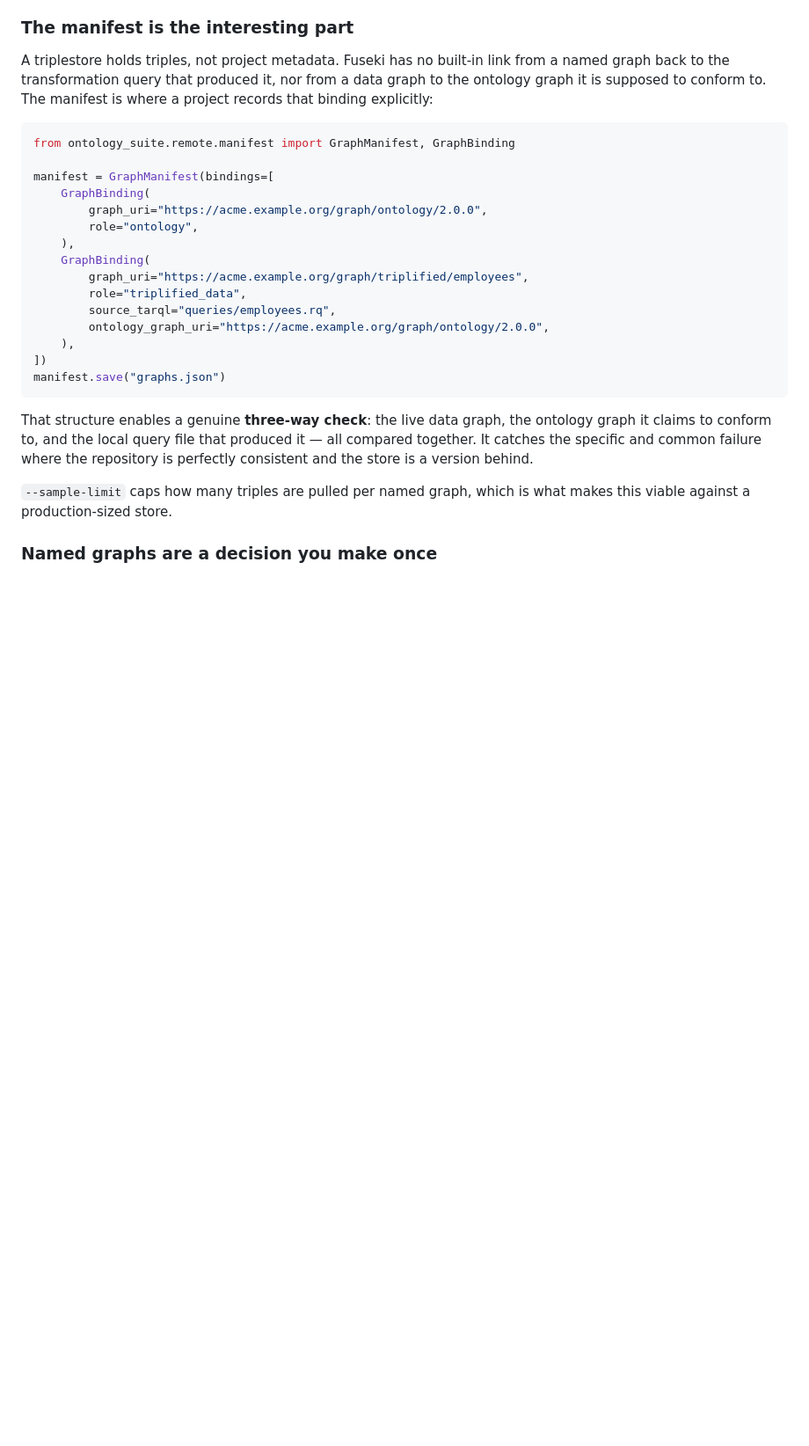
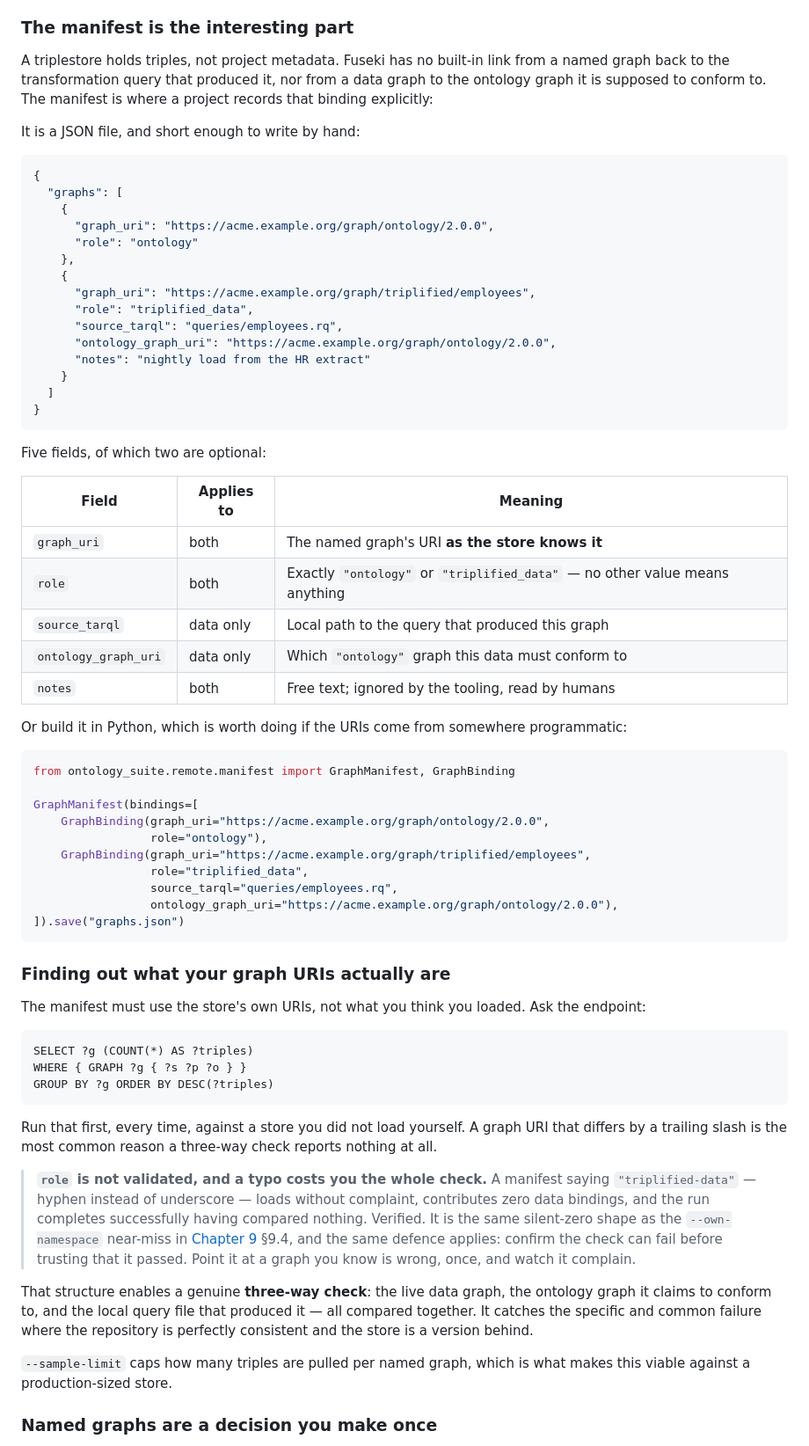
Before and after one commit to pwin/SemOpsManual, a Markdown page: docs/13-operate-and-consume.md, the part around the change. Shown at 88% size. GitHub-like rendering; blank space fills up the shorter version.

````diff
--- a/docs/13-operate-and-consume.md
+++ b/docs/13-operate-and-consume.md
@@ -69,23 +69,75 @@ from a named graph back to the transformation query that produced it, nor from a
 data graph to the ontology graph it is supposed to conform to. The manifest is
 where a project records that binding explicitly:
 
+It is a JSON file, and short enough to write by hand:
+
+```json
+{
+  "graphs": [
+    {
+      "graph_uri": "https://acme.example.org/graph/ontology/2.0.0",
+      "role": "ontology"
+    },
+    {
+      "graph_uri": "https://acme.example.org/graph/triplified/employees",
+      "role": "triplified_data",
+      "source_tarql": "queries/employees.rq",
+      "ontology_graph_uri": "https://acme.example.org/graph/ontology/2.0.0",
+      "notes": "nightly load from the HR extract"
+    }
+  ]
+}
+```
+
+Five fields, of which two are optional:
+
+| Field | Applies to | Meaning |
+|---|---|---|
+| `graph_uri` | both | The named graph's URI **as the store knows it** |
+| `role` | both | Exactly `"ontology"` or `"triplified_data"` — no other value means anything |
+| `source_tarql` | data only | Local path to the query that produced this graph |
+| `ontology_graph_uri` | data only | Which `"ontology"` graph this data must conform to |
+| `notes` | both | Free text; ignored by the tooling, read by humans |
+
+Or build it in Python, which is worth doing if the URIs come from somewhere
+programmatic:
+
 ```python
 from ontology_suite.remote.manifest import GraphManifest, GraphBinding
 
-manifest = GraphManifest(bindings=[
-    GraphBinding(
-        graph_uri="https://acme.example.org/graph/ontology/2.0.0",
-        role="ontology",
-    ),
-    GraphBinding(
-        graph_uri="https://acme.example.org/graph/triplified/employees",
-        role="triplified_data",
-        source_tarql="queries/employees.rq",
-        ontology_graph_uri="https://acme.example.org/graph/ontology/2.0.0",
-    ),
-])
-manifest.save("graphs.json")
+GraphManifest(bindings=[
+    GraphBinding(graph_uri="https://acme.example.org/graph/ontology/2.0.0",
+                 role="ontology"),
+    GraphBinding(graph_uri="https://acme.example.org/graph/triplified/employees",
+                 role="triplified_data",
+                 source_tarql="queries/employees.rq",
+                 ontology_graph_uri="https://acme.example.org/graph/ontology/2.0.0"),
+]).save("graphs.json")
 ```
+
+### Finding out what your graph URIs actually are
+
+The manifest must use the store's own URIs, not what you think you loaded. Ask
+the endpoint:
+
+```sparql
+SELECT ?g (COUNT(*) AS ?triples)
+WHERE { GRAPH ?g { ?s ?p ?o } }
+GROUP BY ?g ORDER BY DESC(?triples)
+```
+
+Run that first, every time, against a store you did not load yourself. A graph
+URI that differs by a trailing slash is the most common reason a three-way check
+reports nothing at all.
+
+> **`role` is not validated, and a typo costs you the whole check.** A manifest
+> saying `"triplified-data"` — hyphen instead of underscore — loads without
+> complaint, contributes zero data bindings, and the run completes successfully
+> having compared nothing. Verified. It is the same silent-zero shape as the
+> `--own-namespace` near-miss in
+> [Chapter 9](09-continuous-integration.md) §9.4, and the same defence applies:
+> confirm the check can fail before trusting that it passed. Point it at a graph
+> you know is wrong, once, and watch it complain.
 
 That structure enables a genuine **three-way check**: the live data graph, the
 ontology graph it claims to conform to, and the local query file that produced
````
Also changed, not shown: docs/08-model-and-validate.md (+71 -0 lines).
